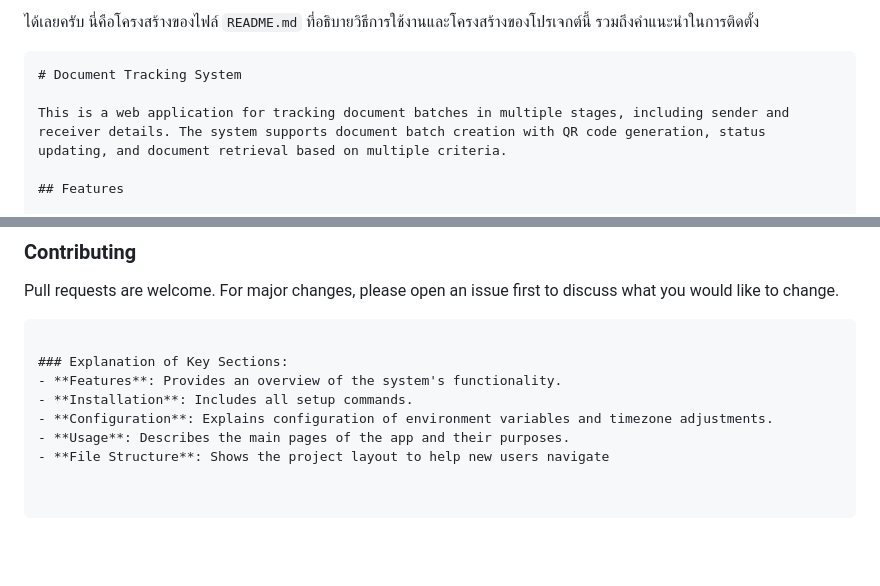
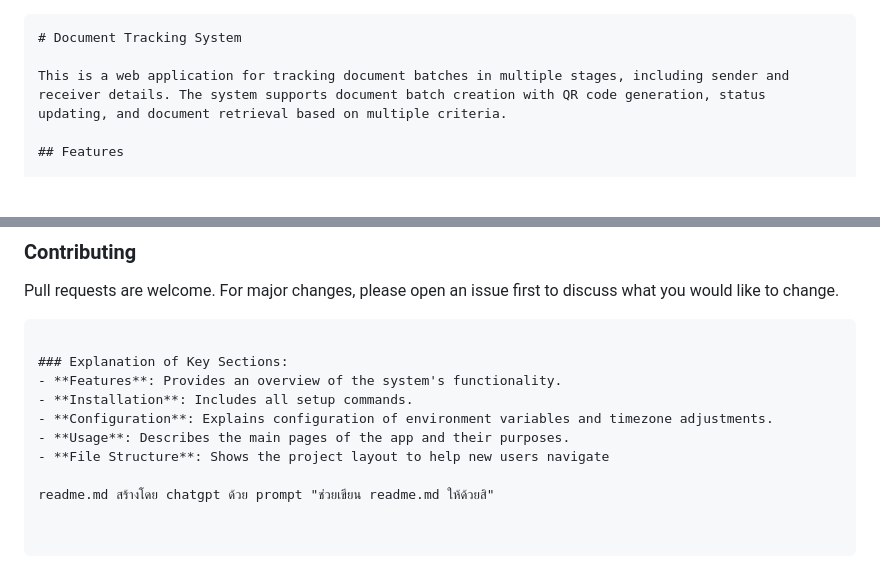
Before and after one commit to kaebmoo/document_tracking, a Markdown page: README.md, 2 parts joined by grey strips. Drawn GitHub-style; blank space fills up the shorter version.

````diff
--- a/README.md
+++ b/README.md
@@ -1,5 +1,3 @@
-ได้เลยครับ นี่คือโครงสร้างของไฟล์ `README.md` ที่อธิบายวิธีการใช้งานและโครงสร้างของโปรเจกต์นี้ รวมถึงคำแนะนำในการติดตั้ง
-
 ```markdown
 # Document Tracking System
 
@@ -125,3 +123,5 @@ Pull requests are welcome. For major changes, please open an issue first to disc
 - **Configuration**: Explains configuration of environment variables and timezone adjustments.
 - **Usage**: Describes the main pages of the app and their purposes.
 - **File Structure**: Shows the project layout to help new users navigate
+
+readme.md สร้างโดย chatgpt ด้วย prompt "ช่วยเขียน readme.md ให้ด้วยสิ"
````
